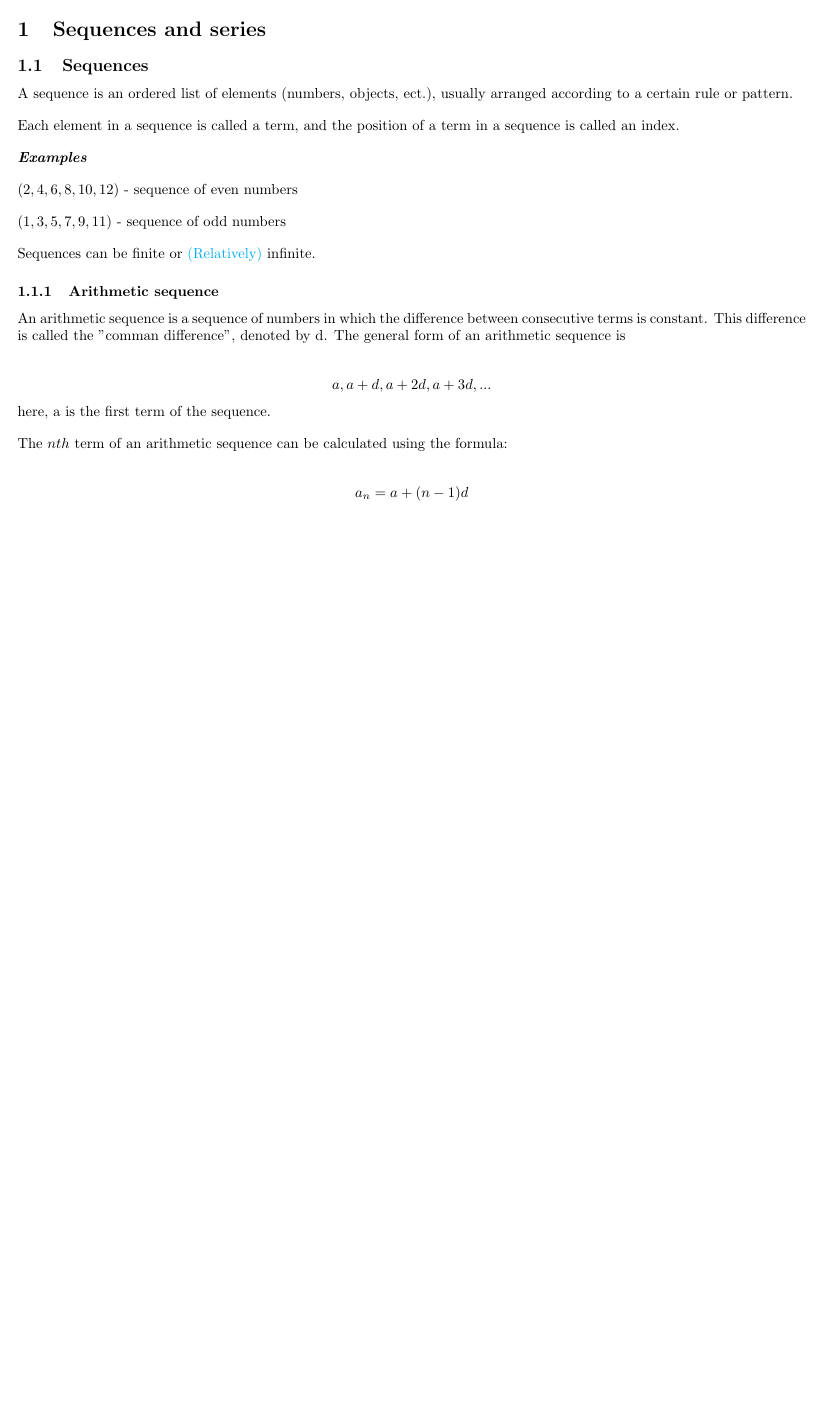
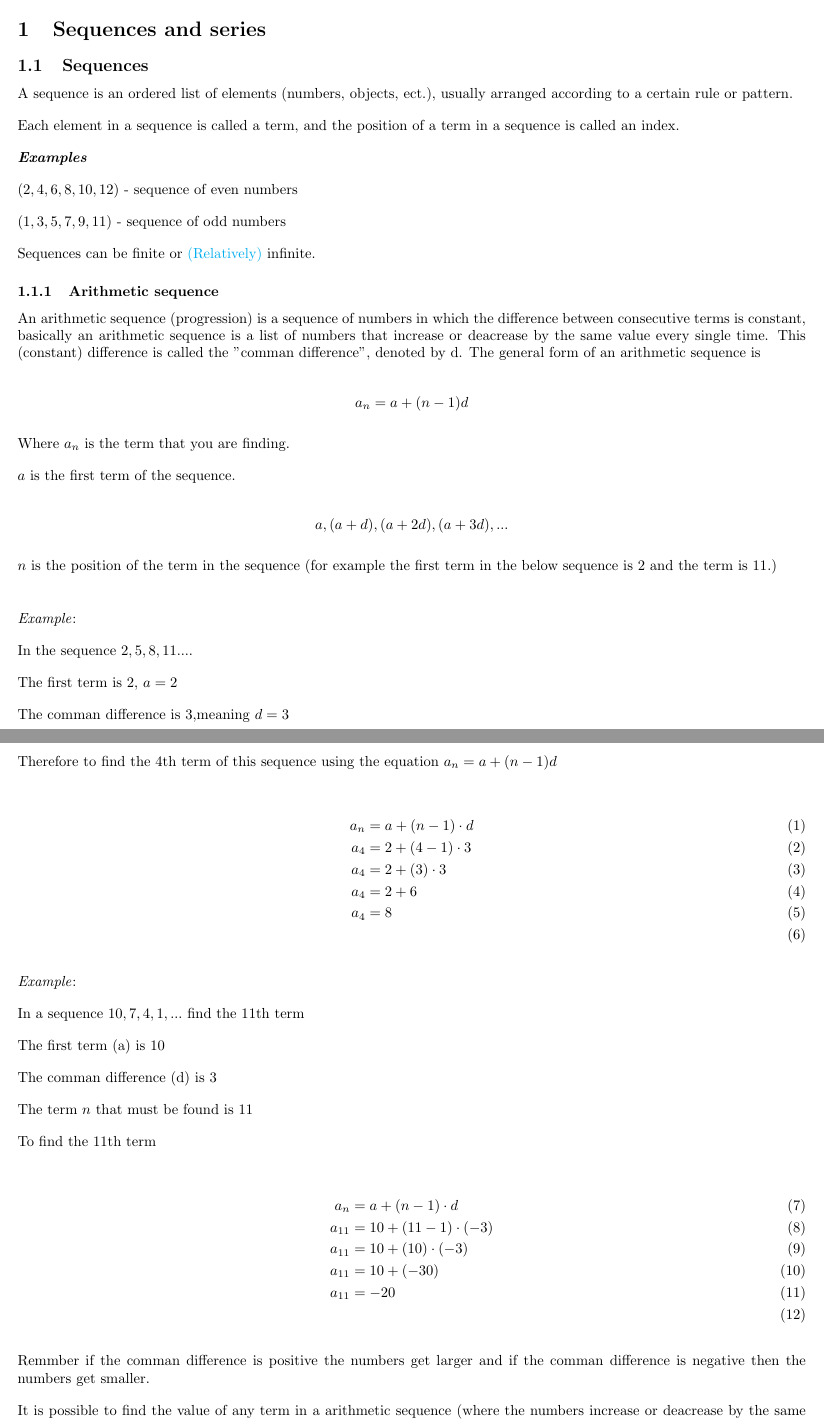
Before and after one commit to Abdul-Waajid/notes-all, a LaTeX document (maths-note/lecture-note/document.tex): part of the page before the commit and two parts of pages 1 and 2 of 2 after it, the two joined at a grey line, cut so that both start at the same text, the shorter picture padded with empty space. Compiled offline with pdfLaTeX.

Commit message:
Added content to subsection series and added new subsubsection

```diff
--- a/maths-note/lecture-note/document.tex
+++ b/maths-note/lecture-note/document.tex
@@ -49,12 +49,62 @@ Sequences can be finite or \href{https://chatgpt.com/share/67036ea9-4ee4-8013-80
 
 \subsubsection{Arithmetic sequence}
 
-An arithmetic sequence  is a sequence of numbers in which the difference between consecutive terms is constant. This difference is called the "comman
+An arithmetic sequence (progression) is a sequence of numbers in which the difference between consecutive terms is constant,
+basically an arithmetic sequence is a list of numbers that increase or deacrease by the same value every single time.
+This (constant) difference is called the "comman
 difference", denoted by d. The general form of an arithmetic sequence is
 
-$$ a, a+d, a+2d, a+3d, ...  $$ here, a is the first term of the sequence.
-
-The $nth$ term of an arithmetic sequence can be calculated using the formula:
 
 $$ a_{n} = a + (n-1)d$$
 
+Where $ a_{n}$ is the term that you are finding.
+
+$a$ is the first term of the sequence.
+
+$$ a, (a+d), (a+2d), (a+3d), ...  $$
+
+$n$ is the position of the term in the sequence (for example the first term in the below sequence is $2$ and the term is $11$.)
+
+\vspace{0.5 cm}
+\textit{Example}:
+
+In the sequence $2, 5, 8, 11 ...$.
+
+The first term is $ 2  $, $ a = 2  $
+
+The comman difference is $ 3  $,meaning  $ d = 3  $
+
+Therefore to find the 4th term of this sequence using the equation $ a_{n} = a + (n-1)d$
+
+\begin{align}
+    a_{n} &= a + (n-1) \cdot d  \\
+    a_{4} &= 2 + (4-1) \cdot  3  \\
+    a_{4} &= 2 + (3) \cdot 3   \\
+    a_{4} &= 2 + 6  \\
+    a_{4} &= 8  \\
+\end{align}
+
+
+\textit{Example}:
+
+In a sequence $ 10, 7, 4, 1, ...  $ find the 11th term
+
+The first term (a) is 10
+
+The comman difference (d) is 3
+
+The term $ n  $ that must be found is 11
+
+To find the 11th term
+
+\begin{align}
+    a_{n} &= a + (n-1) \cdot d \\
+    a_{11} &= 10 + (11-1) \cdot (-3 )\\
+    a_{11} &= 10 + (10) \cdot (-3) \\
+    a_{11} &= 10 + (-30) \\
+    a_{11} &= -20 \\
+\end{align}
+
+Remmber if the comman difference is positive the numbers get larger and if the comman difference is negative then the numbers get smaller.
+
+It is possible to find the value of any term in a arithmetic sequence (where the numbers increase or deacrease by the same value)
```
Also changed, not shown: maths-note/lecture-note/document.tex (8 more changed lines).
